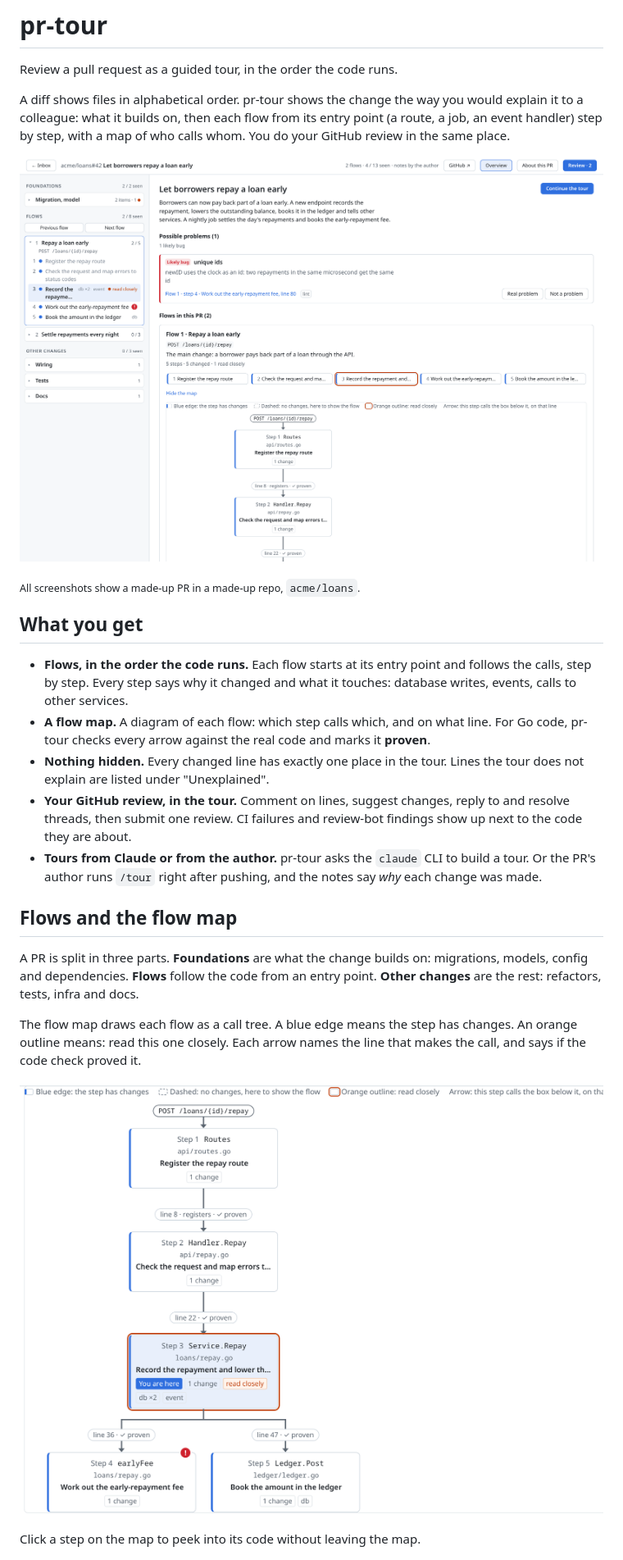
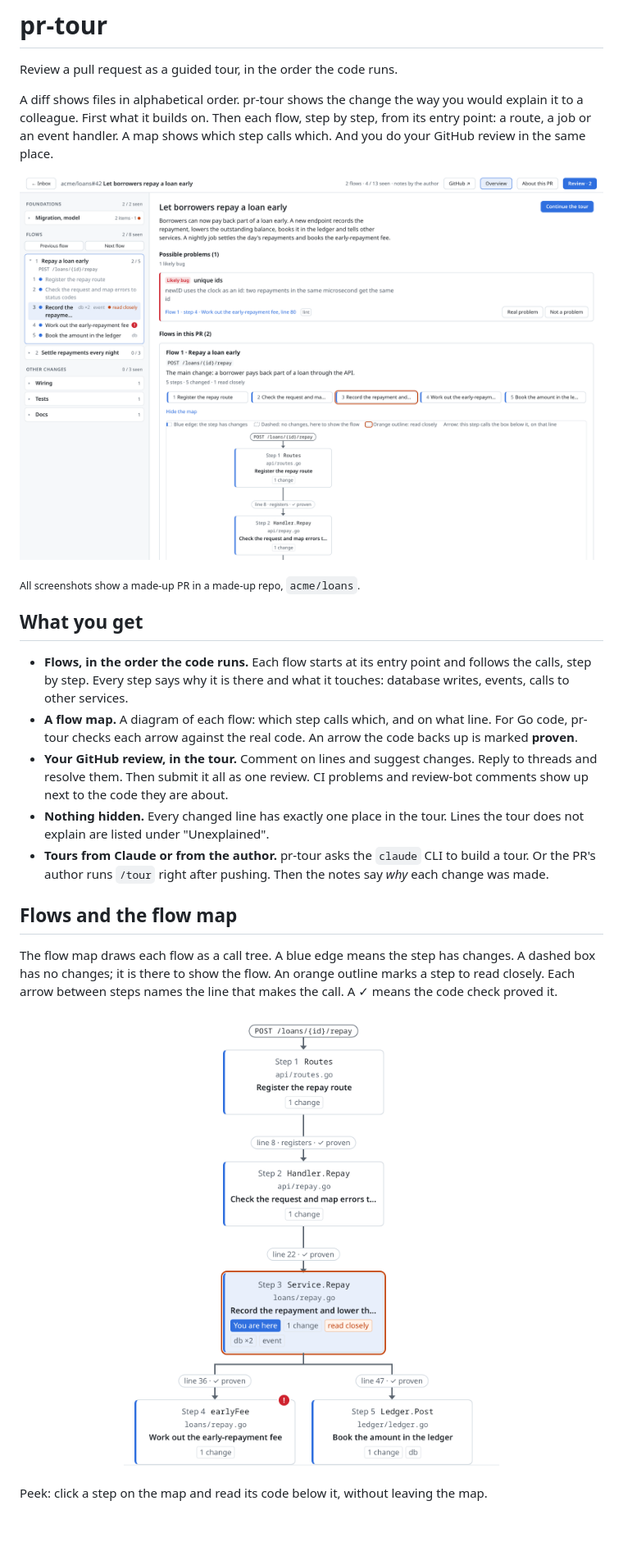
Before and after one commit to SjoerdP/pr-tour, a Markdown page: README.md, the part around one of its changes. Shown at 82% size. Drawn GitHub-style; pictures changed too: docs/images/flow-map.png, docs/images/overview.png; blank space fills up the shorter version.

Commit message:
docs: apply review fixes to the README

```diff
--- a/README.md
+++ b/README.md
@@ -2,8 +2,8 @@
 
 Review a pull request as a guided tour, in the order the code runs.
 
-A diff shows files in alphabetical order. pr-tour shows the change the way you
-would explain it to a colleague: what it builds on, then each flow from its entry
-point (a route, a job, an event handler) step by step, with a map of who calls whom.
-You do your GitHub review in the same place.
+A diff shows files in alphabetical order. pr-tour shows the change the way you would
+explain it to a colleague. First what it builds on. Then each flow, step by step, from
+its entry point: a route, a job or an event handler. A map shows which step calls
+which. And you do your GitHub review in the same place.
 
@@ -14,33 +14,32 @@ You do your GitHub review in the same place.
 ## What you get
 
 - **Flows, in the order the code runs.** Each flow starts at its entry point and
-  follows the calls, step by step. Every step says why it changed and what it touches:
-  database writes, events, calls to other services.
+  follows the calls, step by step. Every step says why it is there and what it
+  touches: database writes, events, calls to other services.
 - **A flow map.** A diagram of each flow: which step calls which, and on what line.
-  For Go code, pr-tour checks every arrow against the real code and marks it
-  **proven**.
+  For Go code, pr-tour checks each arrow against the real code. An arrow the code
+  backs up is marked **proven**.
+- **Your GitHub review, in the tour.** Comment on lines and suggest changes. Reply to
+  threads and resolve them. Then submit it all as one review. CI problems and
+  review-bot comments show up next to the code they are about.
 - **Nothing hidden.** Every changed line has exactly one place in the tour. Lines the
   tour does not explain are listed under "Unexplained".
-- **Your GitHub review, in the tour.** Comment on lines, suggest changes, reply to and
-  resolve threads, then submit one review. CI failures and review-bot findings show up
-  next to the code they are about.
 - **Tours from Claude or from the author.** pr-tour asks the `claude` CLI to build a
-  tour. Or the PR's author runs `/tour` right after pushing, and the notes say _why_
+  tour. Or the PR's author runs `/tour` right after pushing. Then the notes say _why_
   each change was made.
 
 ## Flows and the flow map
 
-A PR is split in three parts. **Foundations** are what the change builds on:
-migrations, models, config and dependencies. **Flows** follow the code from an entry
-point. **Other changes** are the rest: refactors, tests, infra and docs.
+The flow map draws each flow as a call tree. A blue edge means the step has changes.
+A dashed box has no changes; it is there to show the flow. An orange outline marks a
+step to read closely. Each arrow between steps names the line that makes the call. A
+✓ means the code check proved it.
 
-The flow map draws each flow as a call tree. A blue edge means the step has changes.
-An orange outline means: read this one closely. Each arrow names the line that makes
-the call, and says if the code check proved it.
+<p align="center">
+  <img src="docs/images/flow-map.png" width="520" alt="The flow map of one flow: five steps, each arrow proven by the code">
+</p>
 
-![The flow map of one flow: five steps, each arrow proven by the code](docs/images/flow-map.png)
-
-Click a step on the map to peek into its code without leaving the map.
+Peek: click a step on the map and read its code below it, without leaving the map.
 
 ![Peeking into a step from the flow map](docs/images/peek.png)
 
```
Also changed, not shown: other parts of README.md (+36 -27 lines), docs/images/inbox.png.
